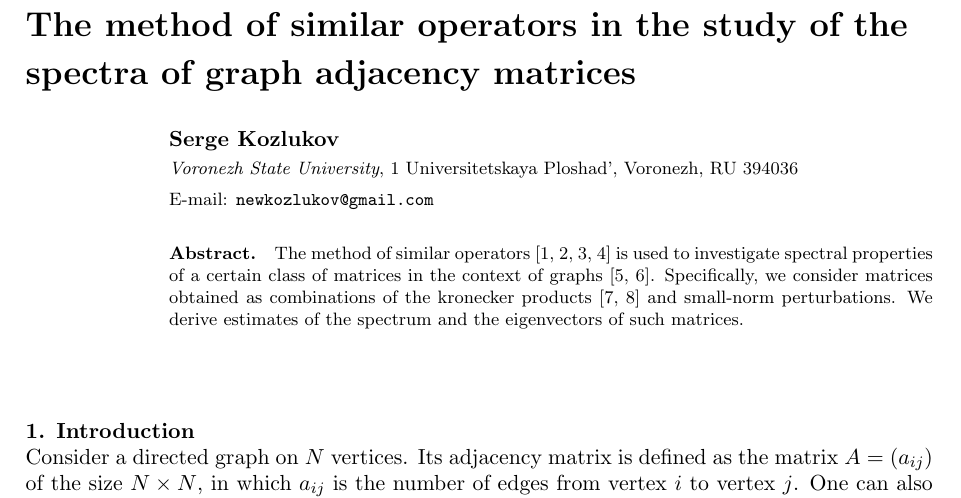
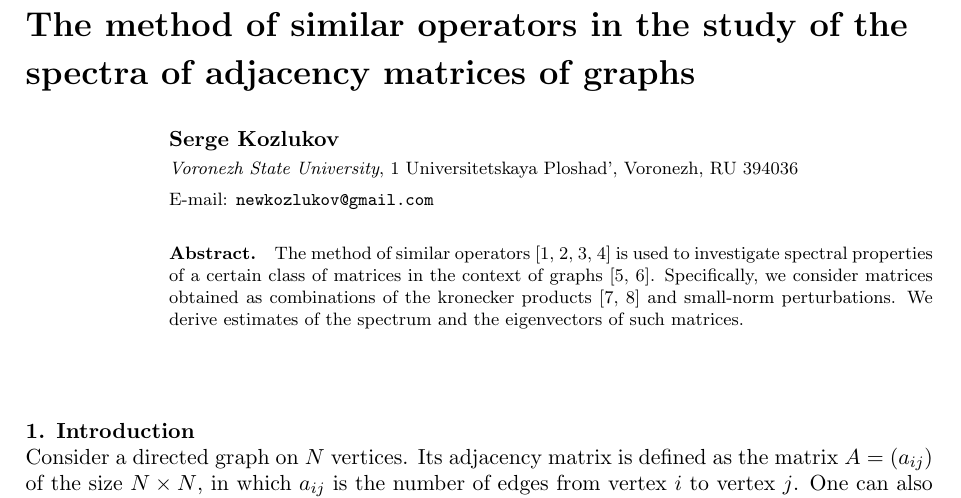
Before and after one commit to SomeoneSerge/jpcs-2017, a LaTeX document (sergey_kozlukov_jpcs.tex): part of page 1 of 9, cut so that both start at the same text. Compiled offline with pdfLaTeX.

Commit message:
fix: upd the title

```diff
--- a/sergey_kozlukov_jpcs.tex
+++ b/sergey_kozlukov_jpcs.tex
@@ -6,7 +6,7 @@
 
 
 \begin{document}
-\title{The method of similar operators in the study of the spectra of graph adjacency matrices}
+\title{The method of similar operators in the study of the spectra of adjacency matrices of graphs}
 
 \author{Serge Kozlukov}
 
```
